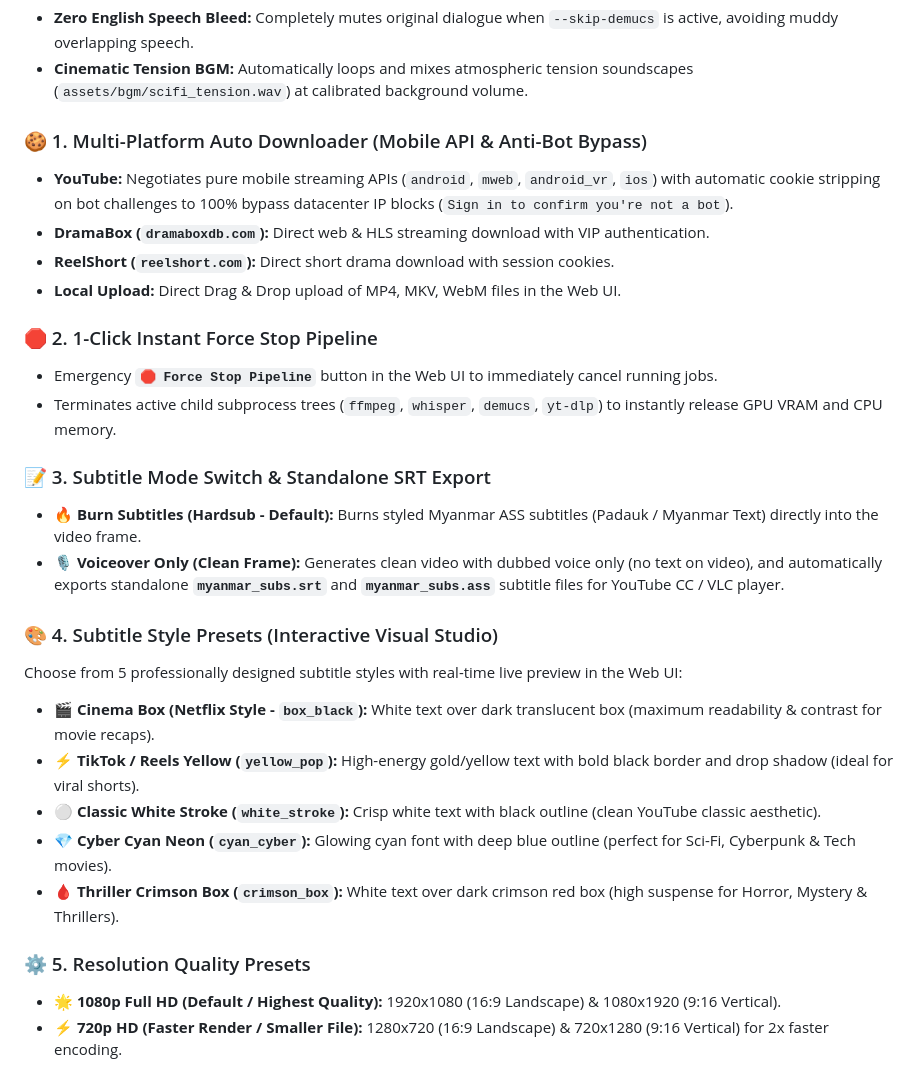
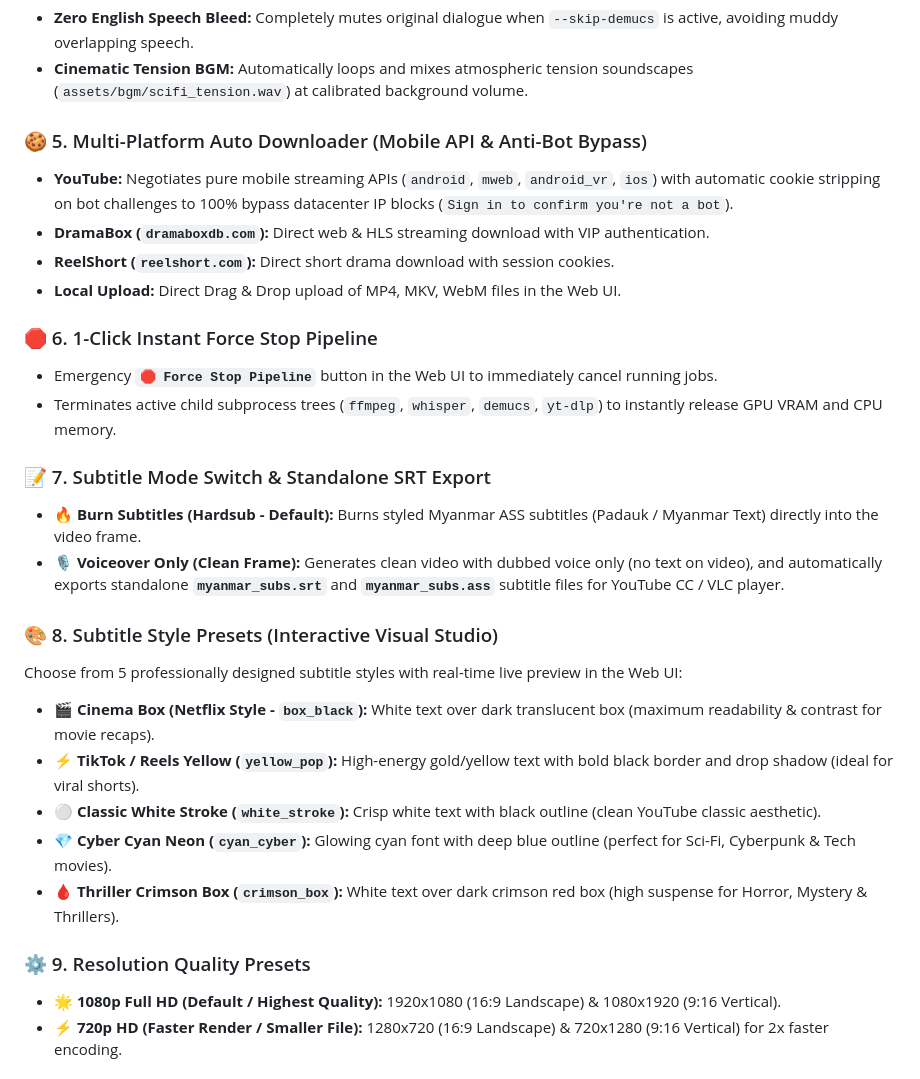
Before and after one commit to paipai1999/ai-translate-agent, a Markdown page: README.md, the part around one of its changes. Drawn GitHub-style.

```diff
--- a/README.md
+++ b/README.md
@@ -49,21 +130,21 @@ An autonomous, end-to-end AI agentic pipeline designed to automatically translat
 * **Zero English Speech Bleed:** Completely mutes original dialogue when `--skip-demucs` is active, avoiding muddy overlapping speech.
 * **Cinematic Tension BGM:** Automatically loops and mixes atmospheric tension soundscapes (`assets/bgm/scifi_tension.wav`) at calibrated background volume.
 
-### 🍪 1. Multi-Platform Auto Downloader (Mobile API & Anti-Bot Bypass)
+### 🍪 5. Multi-Platform Auto Downloader (Mobile API & Anti-Bot Bypass)
 * **YouTube:** Negotiates pure mobile streaming APIs (`android`, `mweb`, `android_vr`, `ios`) with automatic cookie stripping on bot challenges to 100% bypass datacenter IP blocks (`Sign in to confirm you're not a bot`).
 * **DramaBox (`dramaboxdb.com`):** Direct web & HLS streaming download with VIP authentication.
 * **ReelShort (`reelshort.com`):** Direct short drama download with session cookies.
 * **Local Upload:** Direct Drag & Drop upload of MP4, MKV, WebM files in the Web UI.
 
-### 🛑 2. 1-Click Instant Force Stop Pipeline
+### 🛑 6. 1-Click Instant Force Stop Pipeline
 * Emergency **`🛑 Force Stop Pipeline`** button in the Web UI to immediately cancel running jobs.
 * Terminates active child subprocess trees (`ffmpeg`, `whisper`, `demucs`, `yt-dlp`) to instantly release GPU VRAM and CPU memory.
 
-### 📝 3. Subtitle Mode Switch & Standalone SRT Export
+### 📝 7. Subtitle Mode Switch & Standalone SRT Export
 * **🔥 Burn Subtitles (Hardsub - Default):** Burns styled Myanmar ASS subtitles (Padauk / Myanmar Text) directly into the video frame.
 * **🎙️ Voiceover Only (Clean Frame):** Generates clean video with dubbed voice only (no text on video), and automatically exports standalone **`myanmar_subs.srt`** and **`myanmar_subs.ass`** subtitle files for YouTube CC / VLC player.
 
-### 🎨 4. Subtitle Style Presets (Interactive Visual Studio)
+### 🎨 8. Subtitle Style Presets (Interactive Visual Studio)
 Choose from 5 professionally designed subtitle styles with real-time live preview in the Web UI:
 * **🎬 Cinema Box (Netflix Style - `box_black`):** White text over dark translucent box (maximum readability & contrast for movie recaps).
 * **⚡ TikTok / Reels Yellow (`yellow_pop`):** High-energy gold/yellow text with bold black border and drop shadow (ideal for viral shorts).
@@ -71,7 +152,7 @@ Choose from 5 professionally designed subtitle styles with real-time live previe
 * **💎 Cyber Cyan Neon (`cyan_cyber`):** Glowing cyan font with deep blue outline (perfect for Sci-Fi, Cyberpunk & Tech movies).
 * **🩸 Thriller Crimson Box (`crimson_box`):** White text over dark crimson red box (high suspense for Horror, Mystery & Thrillers).
 
-### ⚙️ 5. Resolution Quality Presets
+### ⚙️ 9. Resolution Quality Presets
 * **🌟 1080p Full HD (Default / Highest Quality):** 1920x1080 (16:9 Landscape) & 1080x1920 (9:16 Vertical).
 * **⚡ 720p HD (Faster Render / Smaller File):** 1280x720 (16:9 Landscape) & 720x1280 (9:16 Vertical) for 2x faster encoding.
 
```
Also changed, not shown: other parts of README.md (+87 -6 lines).
